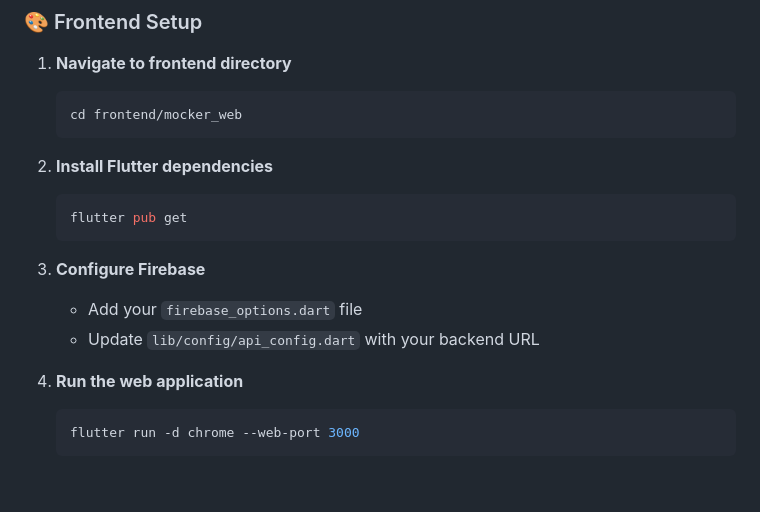
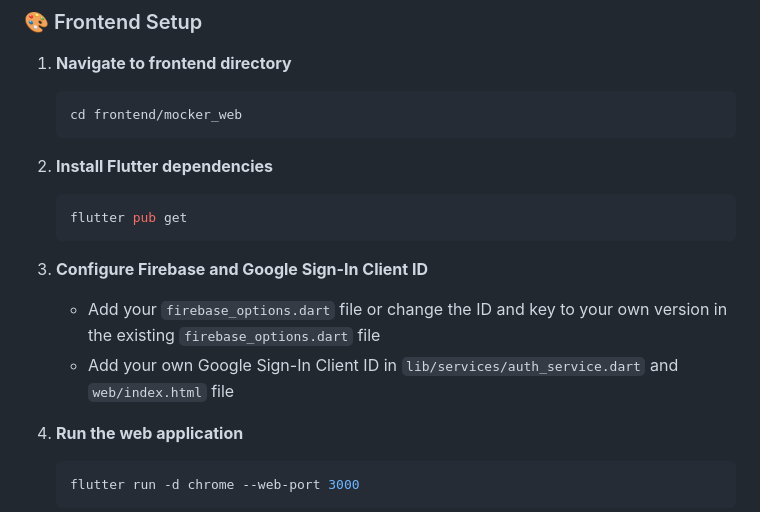
Before and after one commit to lydia-yan/Intelliview, a Markdown page: README.md, the part around the change. GitHub-like rendering; blank space fills up the shorter version.

Commit message:
Doc: Update README file with configuration instructions

````diff
--- a/README.md
+++ b/README.md
@@ -127,9 +127,9 @@
    flutter pub get
    ```
 
-3. **Configure Firebase**
-   - Add your `firebase_options.dart` file
-   - Update `lib/config/api_config.dart` with your backend URL
+3. **Configure Firebase and Google Sign-In Client ID**
+   - Add your `firebase_options.dart` file or change the ID and key to your own version in the existing `firebase_options.dart` file
+   - Add your own Google Sign-In Client ID in `lib/services/auth_service.dart` and `web/index.html` file
 
 4. **Run the web application**
    ```bash
````
